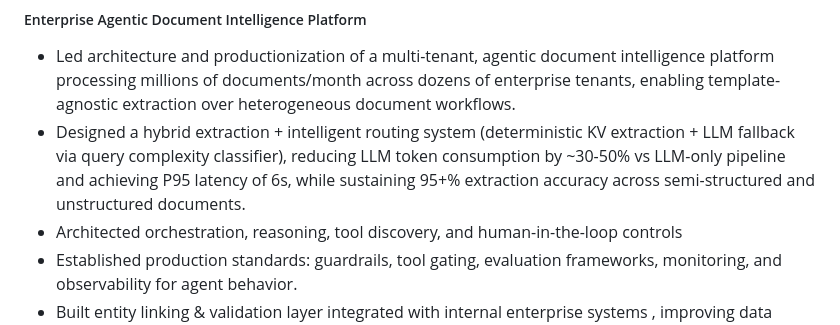
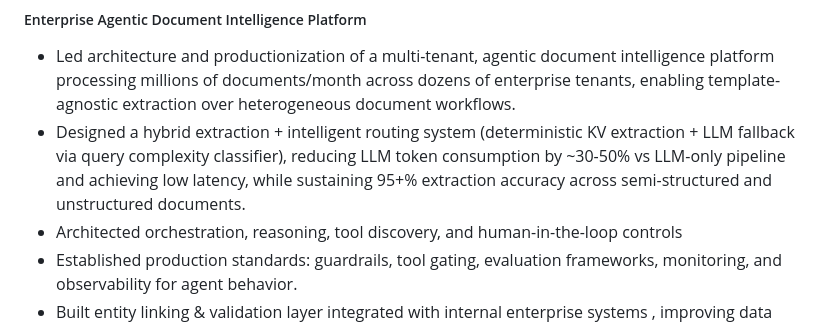
Before and after one commit to abhaymise/abhaymise.github.io, a Markdown page: resume/resume_search.md, the part around the change. Rendered like a GitHub page.

Commit message:
reworded

```diff
--- a/resume/resume_search.md
+++ b/resume/resume_search.md
@@ -20,7 +20,7 @@ ML Professional with 12+ years building AI solutions in Generative AI, LLMs, Com
 ##### Enterprise Agentic Document Intelligence Platform
 
 - Led architecture and productionization of a multi-tenant, agentic document intelligence platform processing millions of documents/month across dozens of enterprise tenants, enabling template-agnostic extraction over heterogeneous document workflows.
-- Designed a hybrid extraction + intelligent routing system (deterministic KV extraction + LLM fallback via query complexity classifier), reducing LLM token consumption by ~30-50% vs LLM-only pipeline and achieving P95 latency of 6s, while sustaining 95+% extraction accuracy across semi-structured and unstructured documents.
+- Designed a hybrid extraction + intelligent routing system (deterministic KV extraction + LLM fallback via query complexity classifier), reducing LLM token consumption by ~30-50% vs LLM-only pipeline and achieving low latency, while sustaining 95+% extraction accuracy across semi-structured and unstructured documents.
 - Architected orchestration, reasoning, tool discovery, and human-in-the-loop controls
 - Established production standards: guardrails, tool gating, evaluation frameworks, monitoring, and observability for agent behavior.
 - Built entity linking & validation layer integrated with internal enterprise systems , improving data consistency and reducing manual review effort, enabling reliable downstream automation.
```
